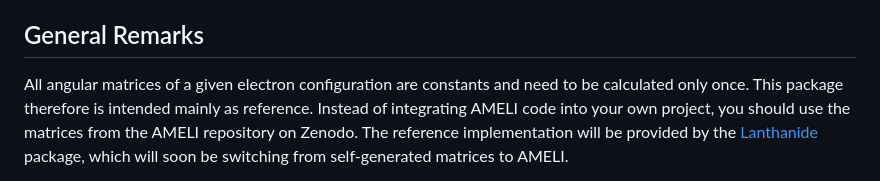
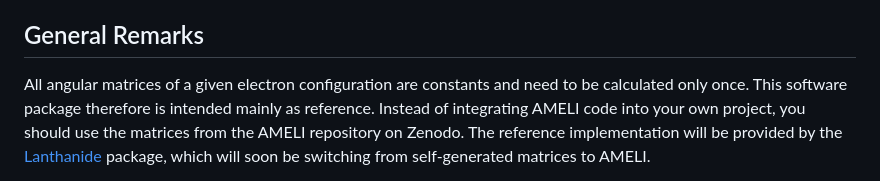
Before and after one commit to reincas/AMELI, a Markdown page: README.md, the part around the change. Drawn GitHub-style.

```diff
--- a/README.md
+++ b/README.md
@@ -28,7 +28,7 @@ matrices to the literature is ready and will be submitted to arXiv and a scienti
 ## General Remarks
 
 All angular matrices of a given electron configuration are constants and need to be calculated only once.
-This package therefore is intended mainly as reference.
+This software package therefore is intended mainly as reference.
 Instead of integrating AMELI code into your own project, you should use the matrices from the AMELI repository on
 Zenodo.
 The reference implementation will be provided by the [Lanthanide](https://github.com/reincas/Lanthanide) package,
```
